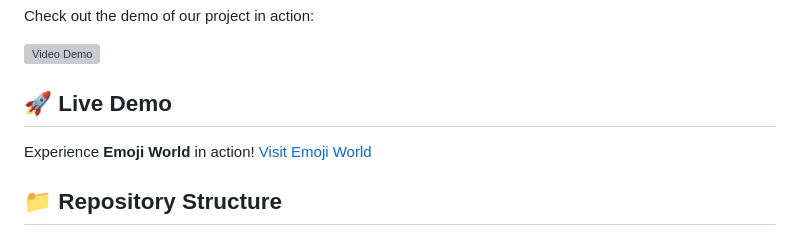
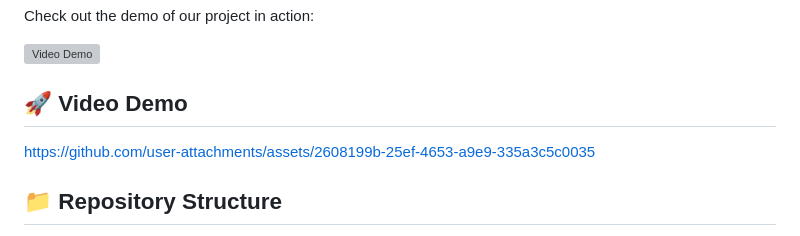
Before and after one commit to Dan-Duran/emoji-world, a Markdown page: README.md, the part around the change. Rendered like a GitHub page; grey boxes are pictures that could not be loaded.

```diff
--- a/README.md
+++ b/README.md
@@ -43,9 +43,9 @@ Check out the demo of our project in action:
 
 [![Video Demo](https://img.youtube.com/vi/q8wK-9QKYpI/0.jpg)](https://youtu.be/q8wK-9QKYpI)
 
-## 🚀 Live Demo
+## 🚀 Video Demo
 
-Experience **Emoji World** in action! [Visit Emoji World](https://emoji-world.getcyber.me)
+https://github.com/user-attachments/assets/2608199b-25ef-4653-a9e9-335a3c5c0035
 
 ## 📁 Repository Structure
 
```
